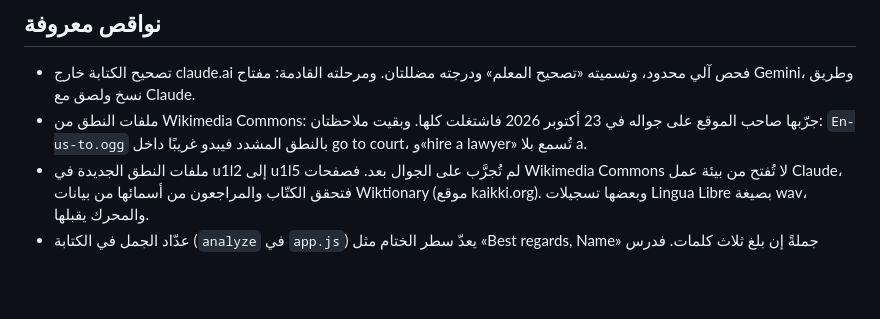
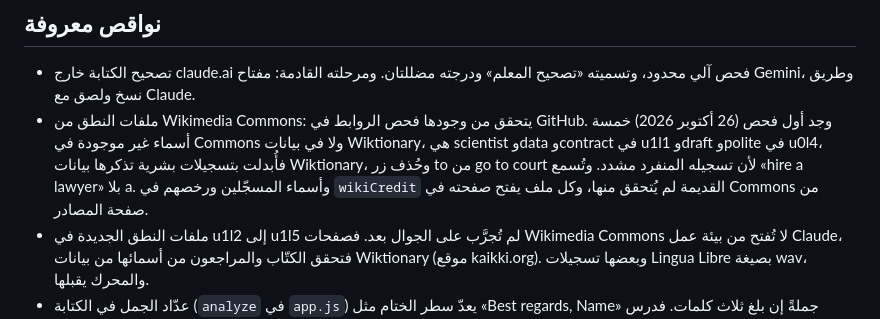
Before and after one commit to vua5l/Engl-pass, a Markdown page: README.md, the part around the change. GitHub-like rendering; blank space fills up the shorter version.

Commit message:
توثيق إصلاح أزرار النطق في README وCHANGELOG
Co-Authored-By: Claude Opus 5.5 <noreply@anthropic.com>
Claude-Session: https://claude.ai/code/session_01GA3Di2T5opD52PdT1AoA7R

```diff
--- a/README.md
+++ b/README.md
@@ -121,7 +121,7 @@ CHANGELOG.md        سجل التغييرات
 ## نواقص معروفة
 
 - تصحيح الكتابة خارج claude.ai فحص آلي محدود، وتسميته «تصحيح المعلم» ودرجته مضللتان. ومرحلته القادمة: مفتاح Gemini، وطريق نسخ ولصق مع Claude.
-- ملفات النطق من Wikimedia Commons: جرّبها صاحب الموقع على جواله في 23 أكتوبر 2026 فاشتغلت كلها. وبقيت ملاحظتان: `En-us-to.ogg` بالنطق المشدد فيبدو غريبًا داخل go to court، و«hire a lawyer» تُسمع بلا a.
+- ملفات النطق من Wikimedia Commons: يتحقق من وجودها فحص الروابط في GitHub. وجد أول فحص (26 أكتوبر 2026) خمسة أسماء غير موجودة في Commons ولا في بيانات Wiktionary، هي scientist وdata وcontract في u1l1 وdraft وpolite في u0l4، فأُبدلت بتسجيلات بشرية تذكرها بيانات Wiktionary، وحُذف زر to من go to court لأن تسجيله المنفرد مشدد. وتُسمع «hire a lawyer» بلا a. وأسماء المسجّلين ورخصهم في `wikiCredit` القديمة لم يُتحقق منها، وكل ملف يفتح صفحته في Commons من صفحة المصادر.
 - ملفات النطق الجديدة في u1l2 إلى u1l5 لم تُجرَّب على الجوال بعد. فصفحات Wikimedia Commons لا تُفتح من بيئة عمل Claude، فتحقق الكتّاب والمراجعون من أسمائها من بيانات Wiktionary (موقع kaikki.org). وبعضها تسجيلات Lingua Libre بصيغة wav، والمحرك يقبلها.
 - عدّاد الجمل في الكتابة (`analyze` في `app.js`) يعدّ سطر الختام مثل «Best regards, Name» جملةً إن بلغ ثلاث كلمات. فدرس الإيميل u1l5 يكتب فحص جمله الخاص، ويحذف التحية والختام قبل العد.
 - شاشة «الكلمات» تعرض كلمات الدرس الحالي وحده.
```
Also changed, not shown: CHANGELOG.md (+18 -0 lines).
